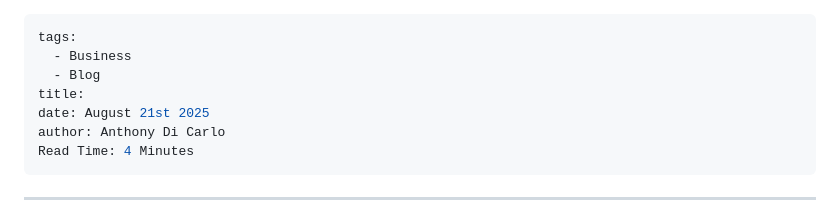
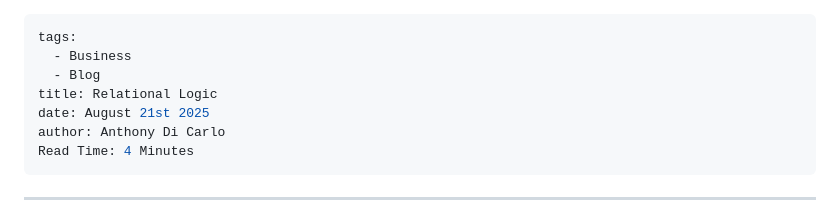
Before and after one commit to AnthonyDiCarlo/Blog, a Markdown page: blogs/Relational Logic.md, the part around the change. Drawn GitHub-style.

```diff
--- a/blogs/Relational Logic.md
+++ b/blogs/Relational Logic.md
@@ -2,7 +2,7 @@
 tags:
   - Business
   - Blog
-title:
+title: Relational Logic
 date: August 21st 2025
 author: Anthony Di Carlo
 Read Time: 4 Minutes
```
Also changed, not shown: blogs/The Origin of the Internet - A Wild Ride Through Time.md (+3 -2 lines).
